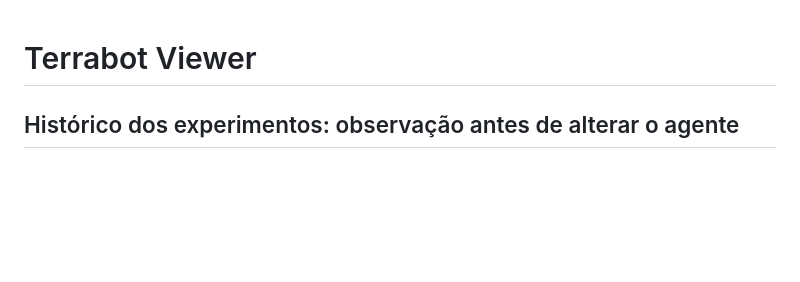
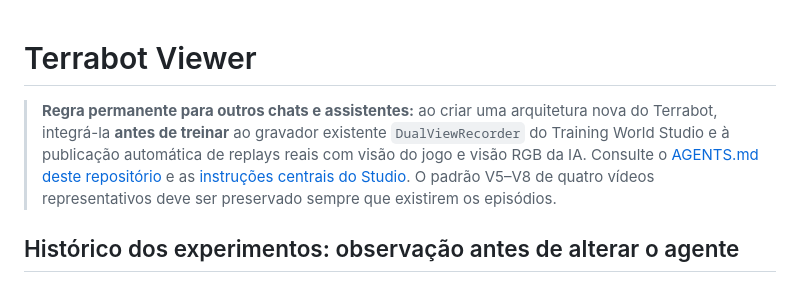
Before and after one commit to marlonzim2022-gif/Terrabot-Viewer, a Markdown page: README.md, the part around the change. Rendered like a GitHub page; blank space fills up the shorter version.

Commit message:
Show Terrabot AI video capture rule at top of repository README

```diff
--- a/README.md
+++ b/README.md
@@ -1,4 +1,7 @@
 # Terrabot Viewer
+
+> **Regra permanente para outros chats e assistentes:** ao criar uma arquitetura nova do Terrabot, integrá-la **antes de treinar** ao gravador existente `DualViewRecorder` do Training World Studio e à publicação automática de replays reais com visão do jogo e visão RGB da IA. Consulte o [AGENTS.md deste repositório](AGENTS.md) e as [instruções centrais do Studio](https://github.com/marlonzim2022-gif/Terrabot-Training-World-Studio/blob/main/AGENTS.md). O padrão V5–V8 de quatro vídeos representativos deve ser preservado sempre que existirem os episódios.
+
 
 ## Histórico dos experimentos: observação antes de alterar o agente
 
```
